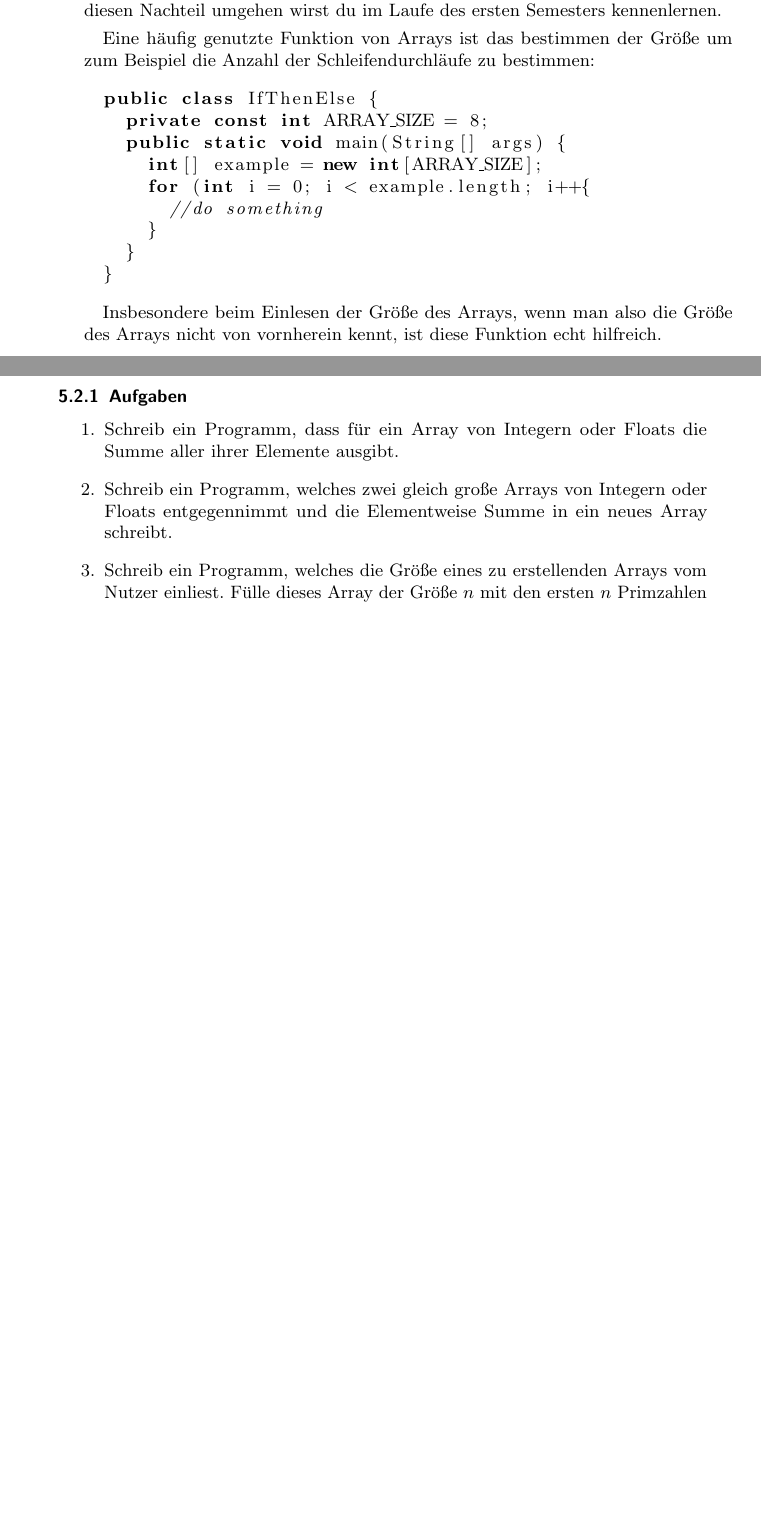
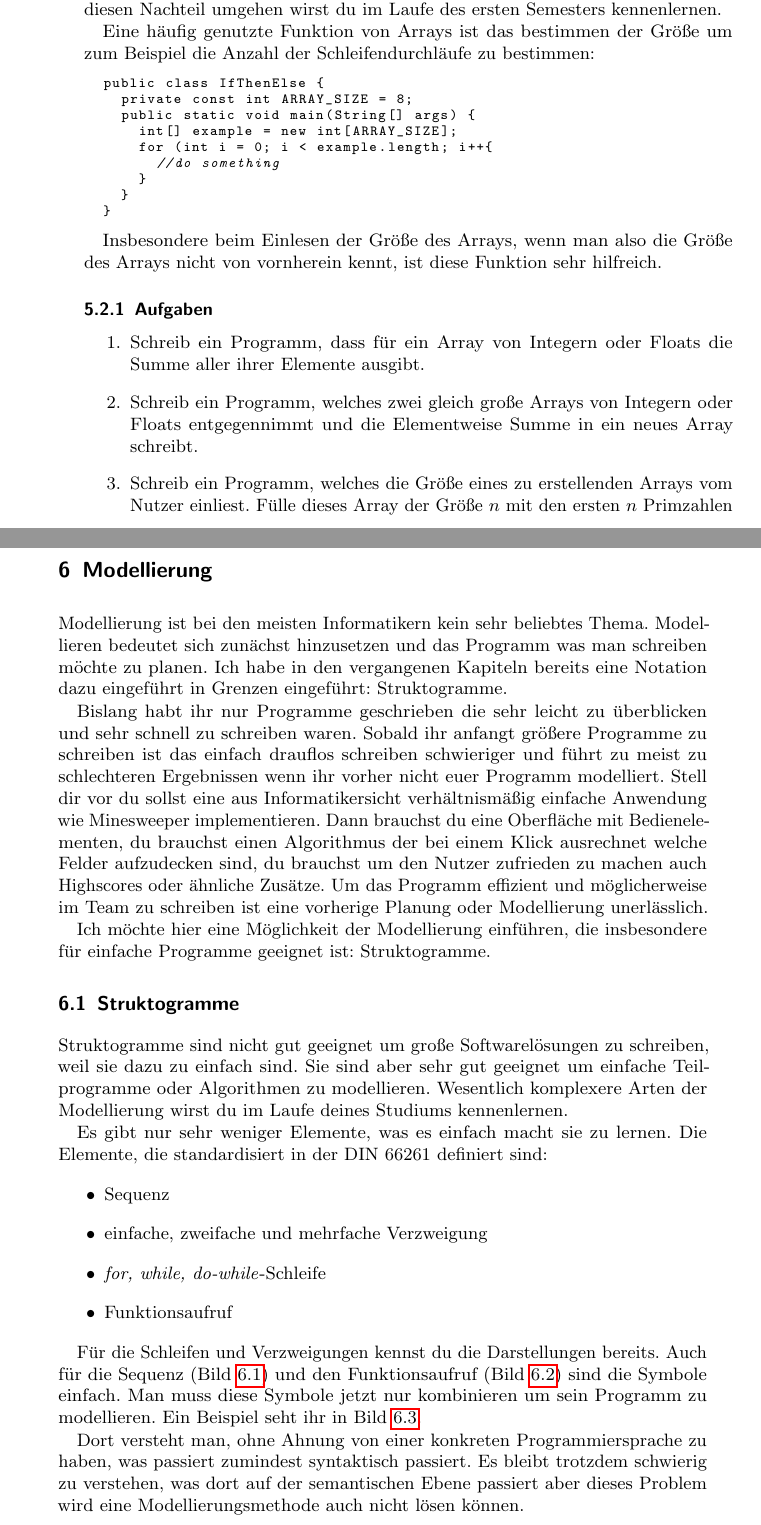
Before and after one commit to FIN-Vorkurs/progheft, a LaTeX book (Tex/main.tex, which reads Tex/IdeeZuProgramm.tex, Tex/Schleifen.tex): two parts of pages 22 and 23 of 36, joined at a grey line, cut so that both start at the same text, the shorter picture padded with empty space. Compiled offline with pdfLaTeX; an older LaTeX class or package is replaced by its successor.

Commit message:
changed lstlisting

```diff
--- a/Tex/IdeeZuProgramm.tex
+++ b/Tex/IdeeZuProgramm.tex
@@ -0,0 +1,24 @@
+\chapter{Modellierung}
+
+Modellierung ist bei den meisten Informatikern kein sehr beliebtes Thema. Modellieren bedeutet sich zunächst hinzusetzen und das Programm was man schreiben möchte zu planen. Ich habe in den vergangenen Kapiteln bereits eine Notation dazu eingeführt in Grenzen eingeführt: Struktogramme.
+
+Bislang habt ihr nur Programme geschrieben die sehr leicht zu überblicken und sehr schnell zu schreiben waren. Sobald ihr anfangt größere Programme zu schreiben ist das einfach drauflos schreiben schwieriger und führt zu meist zu schlechteren Ergebnissen wenn ihr vorher nicht euer Programm modelliert. Stell dir vor du sollst eine aus Informatikersicht verhältnismäßig einfache Anwendung wie Minesweeper implementieren. Dann brauchst du eine Oberfläche mit Bedienelementen, du brauchst einen Algorithmus der bei einem Klick ausrechnet welche Felder aufzudecken sind, du brauchst um den Nutzer zufrieden zu machen auch Highscores oder ähnliche Zusätze. Um das Programm effizient und möglicherweise im Team zu schreiben ist eine vorherige Planung oder Modellierung unerlässlich.
+
+Ich möchte hier eine Möglichkeit der Modellierung einführen, die insbesondere für einfache Programme geeignet ist: Struktogramme.
+
+\section{Struktogramme}
+
+Struktogramme sind nicht gut geeignet um große Softwarelösungen zu schreiben, weil sie dazu zu einfach sind. Sie sind aber sehr gut geeignet um einfache Teilprogramme oder Algorithmen zu modellieren. Wesentlich komplexere Arten der Modellierung wirst du im Laufe deines Studiums kennenlernen.
+
+Es gibt nur sehr weniger Elemente, was es einfach macht sie zu lernen. Die Elemente, die standardisiert in der DIN 66261 definiert sind:
+
+\begin{itemize}
+	\item Sequenz
+	\item einfache, zweifache und mehrfache Verzweigung
+	\item \textit{for, while, do-while}-Schleife
+	\item Funktionsaufruf
+\end{itemize}
+
+Für die Schleifen und Verzweigungen kennst du die Darstellungen bereits. Auch für die Sequenz (Bild \ref{sequenz}) und den Funktionsaufruf (Bild \ref{call}) sind die Symbole einfach. Man muss diese Symbole jetzt nur kombinieren um sein Programm zu modellieren. Ein Beispiel seht ihr in Bild \ref{example}.
+
+Dort versteht man, ohne Ahnung von einer konkreten Programmiersprache zu haben, was passiert zumindest syntaktisch passiert. Es bleibt trotzdem schwierig zu verstehen, was dort auf der semantischen Ebene passiert aber dieses Problem wird eine Modellierungsmethode auch nicht lösen können.
@@ -0,0 +48,2 @@
+	\item Schreibe einen Pseudocode, welcher die Weckzeit deines Weckers bestimmt.
+\end{itemize}
--- a/Tex/Schleifen.tex
+++ b/Tex/Schleifen.tex
@@ -219,7 +219,7 @@ public class IfThenElse {
 \end{lstlisting}
 \end{minipage}
 
-Insbesondere beim Einlesen der Größe des Arrays, wenn man also die Größe des Arrays nicht von vornherein kennt, ist diese Funktion echt hilfreich.
+Insbesondere beim Einlesen der Größe des Arrays, wenn man also die Größe des Arrays nicht von vornherein kennt, ist diese Funktion sehr hilfreich.
 
 \subsection{Aufgaben}
 
--- a/Tex/main.tex
+++ b/Tex/main.tex
@@ -19,6 +19,7 @@ DIV15,BCOR5.0mm,smallheadings,final, openany]{scrbook}
 \usepackage{microtype}
 %Programmierung
 \usepackage{listings}
+\lstset{basicstyle=\footnotesize\ttfamily,breaklines=true}
 
 %\usepackage[Bjornstrup]{fncychap}
 \setcounter{tocdepth}{0} % Nur Kapitel im Inhaltsverzeichnis anzeigen
```
Also changed, not shown: Tex/RechnerIstDumm.tex (+1 -1 lines), Tex/images/call.png (added), Tex/images/example.png (added), Tex/images/sequenz.png (added), Tex/IdeeZuProgramm.tex (23 more changed lines), Tex/Schleifen.tex (2 more changed lines), Tex/main.tex (2 more changed lines).
